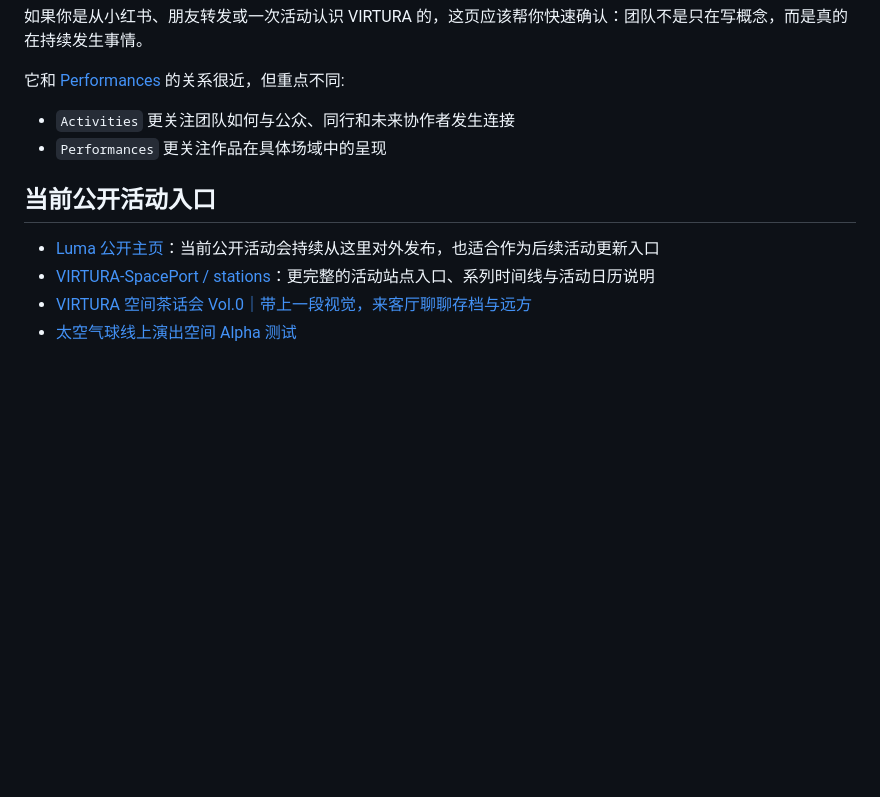
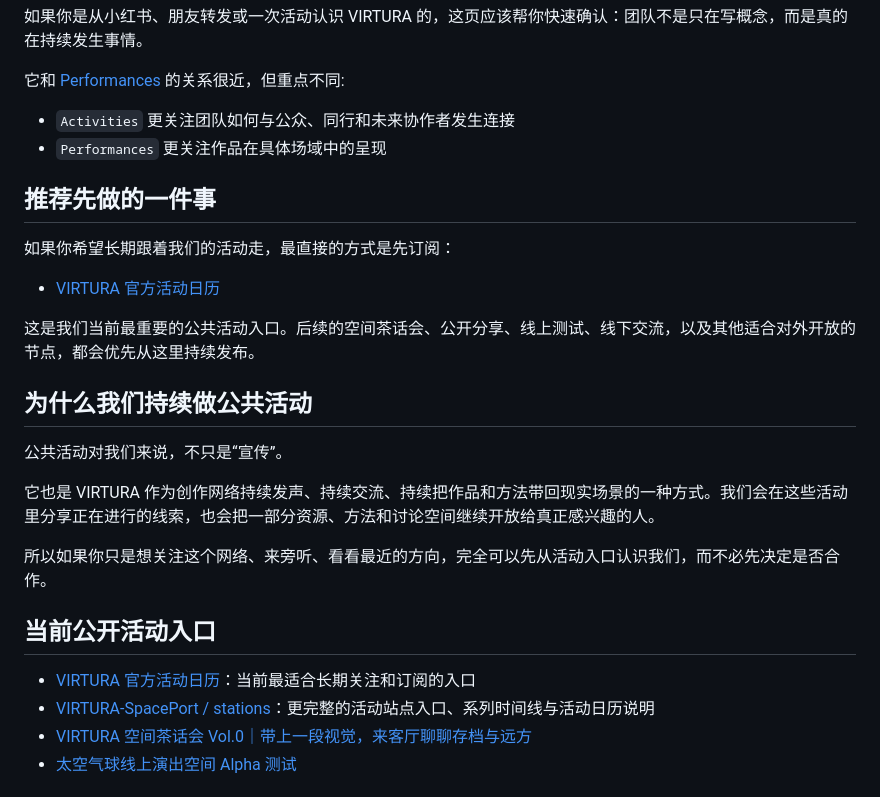
Before and after one commit to ewanqian/VIRTURA-Collective, a Markdown page: activities/README.md, the part around one of its changes. Drawn GitHub-style; blank space fills up the shorter version.

```diff
--- a/activities/README.md
+++ b/activities/README.md
@@ -9,9 +9,25 @@
 - `Activities` 更关注团队如何与公众、同行和未来协作者发生连接
 - `Performances` 更关注作品在具体场域中的呈现
 
+## 推荐先做的一件事
+
+如果你希望长期跟着我们的活动走，最直接的方式是先订阅：
+
+- [VIRTURA 官方活动日历](https://lu.ma/VIRTURA)
+
+这是我们当前最重要的公共活动入口。后续的空间茶话会、公开分享、线上测试、线下交流，以及其他适合对外开放的节点，都会优先从这里持续发布。
+
+## 为什么我们持续做公共活动
+
+公共活动对我们来说，不只是“宣传”。
+
+它也是 VIRTURA 作为创作网络持续发声、持续交流、持续把作品和方法带回现实场景的一种方式。我们会在这些活动里分享正在进行的线索，也会把一部分资源、方法和讨论空间继续开放给真正感兴趣的人。
+
+所以如果你只是想关注这个网络、来旁听、看看最近的方向，完全可以先从活动入口认识我们，而不必先决定是否合作。
+
 ## 当前公开活动入口
 
-- [Luma 公开主页](https://luma.com/user/usr-TS35aDrheI8Axqr)：当前公开活动会持续从这里对外发布，也适合作为后续活动更新入口
+- [VIRTURA 官方活动日历](https://lu.ma/VIRTURA)：当前最适合长期关注和订阅的入口
 - [VIRTURA-SpacePort / stations](https://github.com/ewanqian/VIRTURA-SpacePort/tree/main/stations)：更完整的活动站点入口、系列时间线与活动日历说明
 - [VIRTURA 空间茶话会 Vol.0｜带上一段视觉，来客厅聊聊存档与远方](https://luma.com/iehkdjr0)
 - [太空气球线上演出空间 Alpha 测试](https://luma.com/go6kxnnw)
```
Also changed, not shown: other parts of activities/README.md (+25 -9 lines), README.md (+12 -2 lines).
